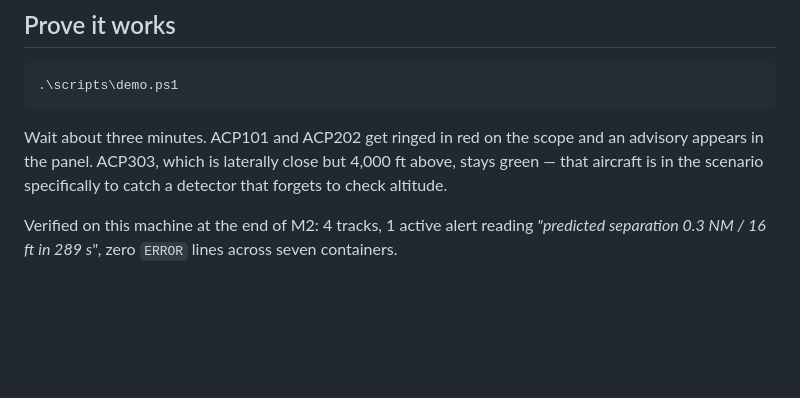
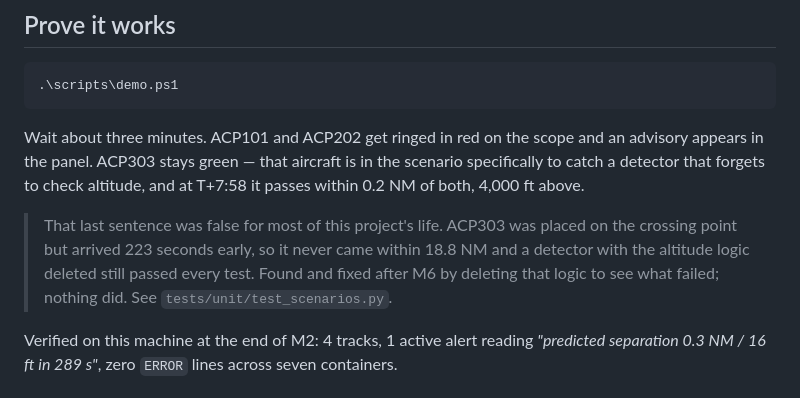
Before and after one commit to nick-bellows/airspace-conformance-platform, a Markdown page: docs/walkthroughs/m2-detection.md, the part around the change. GitHub-like rendering; blank space fills up the shorter version.

Commit message:
docs: correct the two walkthroughs that described the inert control
Both said ACP303 was laterally close to the conflicting pair. That only became
true with the previous commit; as originally written it was aspiration, and the
aircraft was 18.8 NM clear. Says so, rather than quietly reading correctly now.

Co-Authored-By: Claude Opus 5 <noreply@anthropic.com>

````diff
--- a/docs/walkthroughs/m2-detection.md
+++ b/docs/walkthroughs/m2-detection.md
@@ -18,9 +18,15 @@ seconds of warning — and raises a false alarm roughly once per airspace hour.
 ```
 
 Wait about three minutes. ACP101 and ACP202 get ringed in red on the scope and an
-advisory appears in the panel. ACP303, which is laterally close but 4,000 ft
-above, stays green — that aircraft is in the scenario specifically to catch a
-detector that forgets to check altitude.
+advisory appears in the panel. ACP303 stays green — that aircraft is in the
+scenario specifically to catch a detector that forgets to check altitude, and at
+T+7:58 it passes within 0.2 NM of both, 4,000 ft above.
+
+> That last sentence was false for most of this project's life. ACP303 was
+> placed on the crossing point but arrived 223 seconds early, so it never came
+> within 18.8 NM and a detector with the altitude logic deleted still passed
+> every test. Found and fixed after M6 by deleting that logic to see what
+> failed; nothing did. See `tests/unit/test_scenarios.py`.
 
 Verified on this machine at the end of M2: 4 tracks, 1 active alert reading
 *"predicted separation 0.3 NM / 16 ft in 289 s"*, zero `ERROR` lines across seven
````
Also changed, not shown: docs/walkthroughs/m1-walking-skeleton.md (+4 -2 lines).
